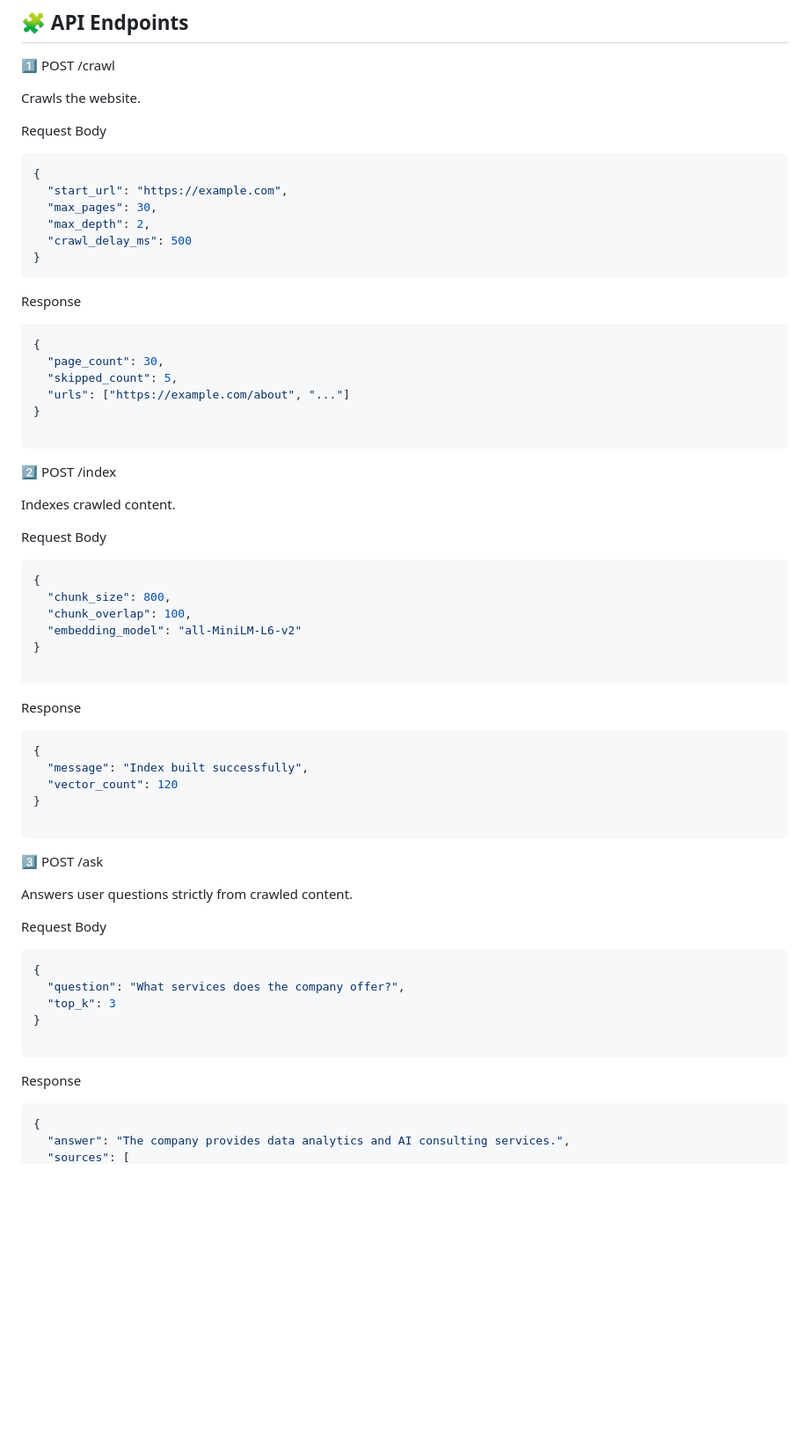
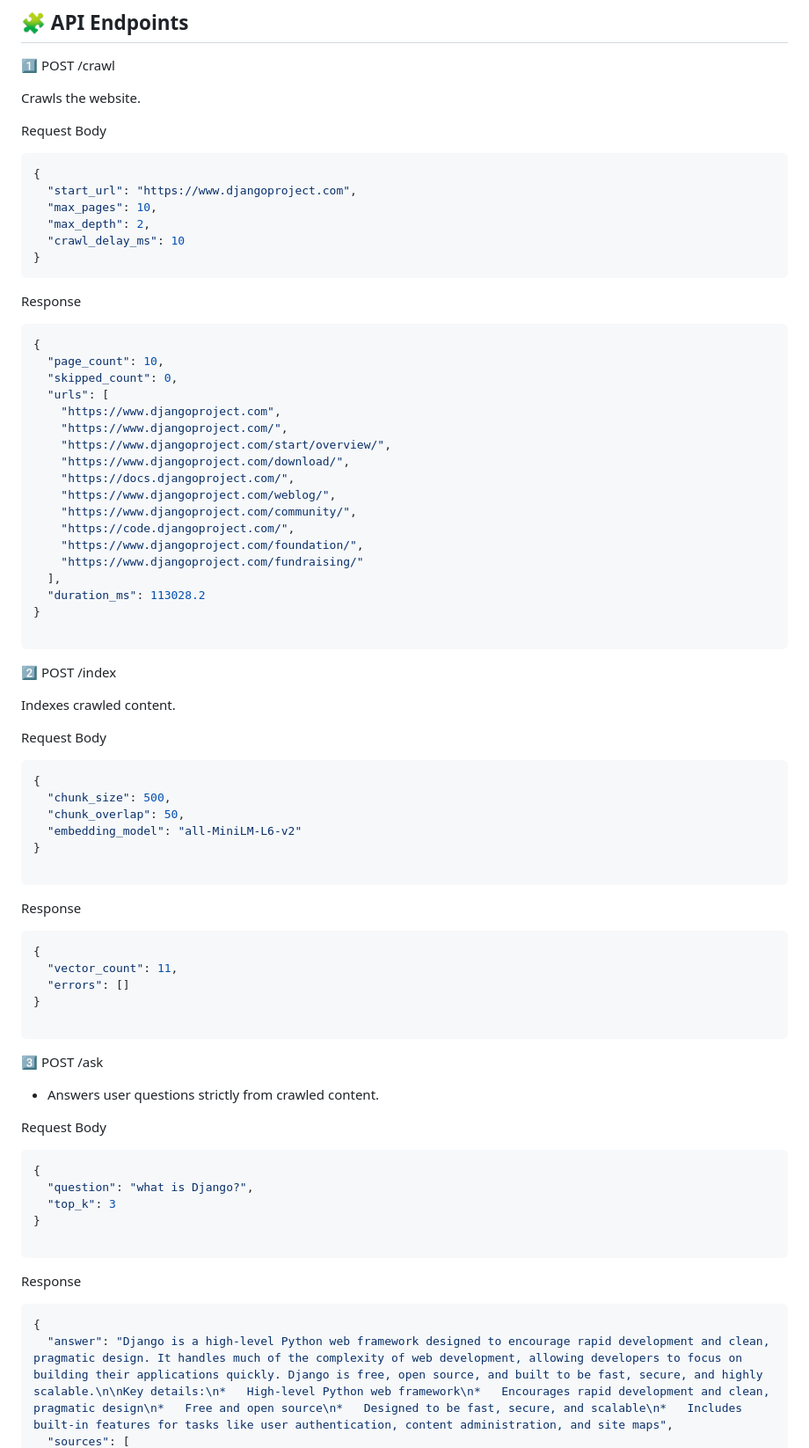
Before and after one commit to Sharath-shetty28/rag-web, a Markdown page: README.md, the part around one of its changes. Shown at 88% size. GitHub-like rendering; blank space fills up the shorter version.

Commit message:
Revise API request and response examples in README
Updated example request and response data for various API endpoints, including changes to URLs, parameters, and expected outputs.

````diff
--- a/README.md
+++ b/README.md
@@ -33,10 +33,10 @@ Request Body
 
 ```bash
 {
-  "start_url": "https://example.com",
-  "max_pages": 30,
+  "start_url": "https://www.djangoproject.com",
+  "max_pages": 10,
   "max_depth": 2,
-  "crawl_delay_ms": 500
+  "crawl_delay_ms": 10
 }
 ```
 
@@ -44,9 +44,21 @@ Response
 
 ```bash
 {
-  "page_count": 30,
-  "skipped_count": 5,
-  "urls": ["https://example.com/about", "..."]
+  "page_count": 10,
+  "skipped_count": 0,
+  "urls": [
+    "https://www.djangoproject.com",
+    "https://www.djangoproject.com/",
+    "https://www.djangoproject.com/start/overview/",
+    "https://www.djangoproject.com/download/",
+    "https://docs.djangoproject.com/",
+    "https://www.djangoproject.com/weblog/",
+    "https://www.djangoproject.com/community/",
+    "https://code.djangoproject.com/",
+    "https://www.djangoproject.com/foundation/",
+    "https://www.djangoproject.com/fundraising/"
+  ],
+  "duration_ms": 113028.2
 }
 
 ```
@@ -58,8 +70,8 @@ Indexes crawled content.
 Request Body
 ```bash
 {
-  "chunk_size": 800,
-  "chunk_overlap": 100,
+  "chunk_size": 500,
+  "chunk_overlap": 50,
   "embedding_model": "all-MiniLM-L6-v2"
 }
 
@@ -68,20 +80,20 @@ Request Body
 Response
 ```bash
 {
-  "message": "Index built successfully",
-  "vector_count": 120
+  "vector_count": 11,
+  "errors": []
 }
 
 ```
 
 3️⃣ POST /ask
 
-Answers user questions strictly from crawled content.
+* Answers user questions strictly from crawled content.
 
 Request Body
 ```bash
 {
-  "question": "What services does the company offer?",
+  "question": "what is Django?",
   "top_k": 3
 }
 
@@ -90,5 +102,5 @@ Response
 
 ```bash
 {
-  "answer": "The company provides data analytics and AI consulting services.",
+  "answer": "Django is a high-level Python web framework designed to encourage rapid development and clean, pragmatic design. It handles much of the complexity of web development, allowing developers to focus on building their applications quickly. Django is free, open source, and built to be fast, secure, and highly scalable.\n\nKey details:\n*   High-level Python web framework\n*   Encourages rapid development and clean, pragmatic design\n*   Free and open source\n*   Designed to be fast, secure, and scalable\n*   Includes built-in features for tasks like user authentication, content administration, and site maps",
   "sources": [
````
Also changed, not shown: other parts of README.md (+56 -12 lines).
